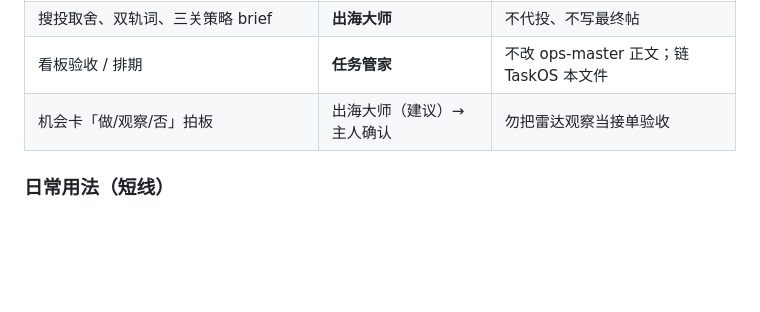
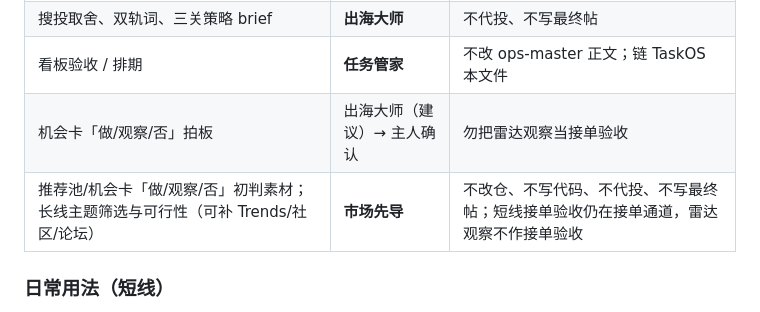
Before and after one commit to gaopfEditer/task-os, a Markdown page: docs/requirement-trendradar-状态-2026-10-18.md, the part around the change. Drawn GitHub-style; blank space fills up the shorter version.

Commit message:
docs: 分工表新增市场先导（雷达初判与长线主题）
仅在 requirement-trendradar 状态文档接手要点表增加一行，不改其他章节与 bot 描述。

```diff
--- a/docs/requirement-trendradar-状态-2026-10-18.md
+++ b/docs/requirement-trendradar-状态-2026-10-18.md
@@ -86,6 +86,7 @@ Freelancer 公开 API
 | 搜投取舍、双轨词、三关策略 brief | **出海大师** | 不代投、不写最终帖 |
 | 看板验收 / 排期 | **任务管家** | 不改 ops-master 正文；链 TaskOS 本文件 |
 | 机会卡「做/观察/否」拍板 | 出海大师（建议）→ 主人确认 | 勿把雷达观察当接单验收 |
+| 推荐池/机会卡「做/观察/否」初判素材；长线主题筛选与可行性（可补 Trends/社区/论坛） | **市场先导** | 不改仓、不写代码、不代投、不写最终帖；短线接单验收仍在接单通道，雷达观察不作接单验收 |
 
 ### 日常用法（短线）
 
```
